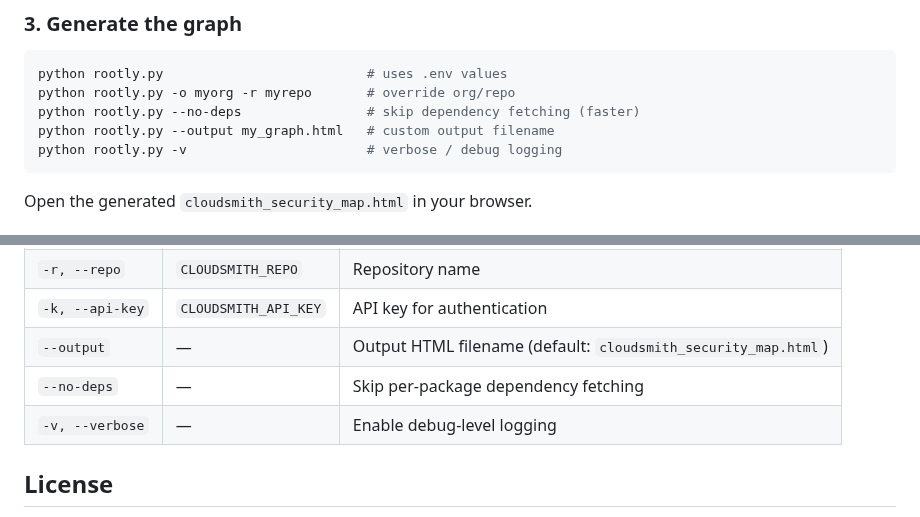
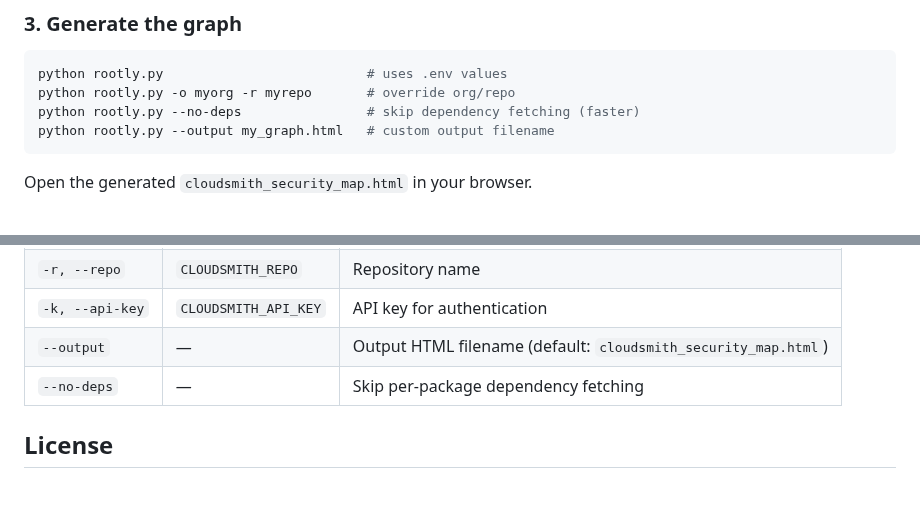
Before and after one commit to fullstackspectrum/Forgely, a Markdown page: README.md, 2 parts joined by grey strips. Drawn GitHub-style; blank space fills up the shorter version.

````diff
--- a/README.md
+++ b/README.md
@@ -44,7 +44,6 @@ python rootly.py                          # uses .env values
 python rootly.py -o myorg -r myrepo       # override org/repo
 python rootly.py --no-deps                # skip dependency fetching (faster)
 python rootly.py --output my_graph.html   # custom output filename
-python rootly.py -v                       # verbose / debug logging
 ```
 
 Open the generated `cloudsmith_security_map.html` in your browser.
@@ -81,7 +80,6 @@ rootly/
 | `-k, --api-key` | `CLOUDSMITH_API_KEY` | API key for authentication |
 | `--output` | — | Output HTML filename (default: `cloudsmith_security_map.html`) |
 | `--no-deps` | — | Skip per-package dependency fetching |
-| `-v, --verbose` | — | Enable debug-level logging |
 
 ## License
 
````
Also changed, not shown: assets/cloudsmith.png (added), assets/pkg-node.png (added), 3 other files.
